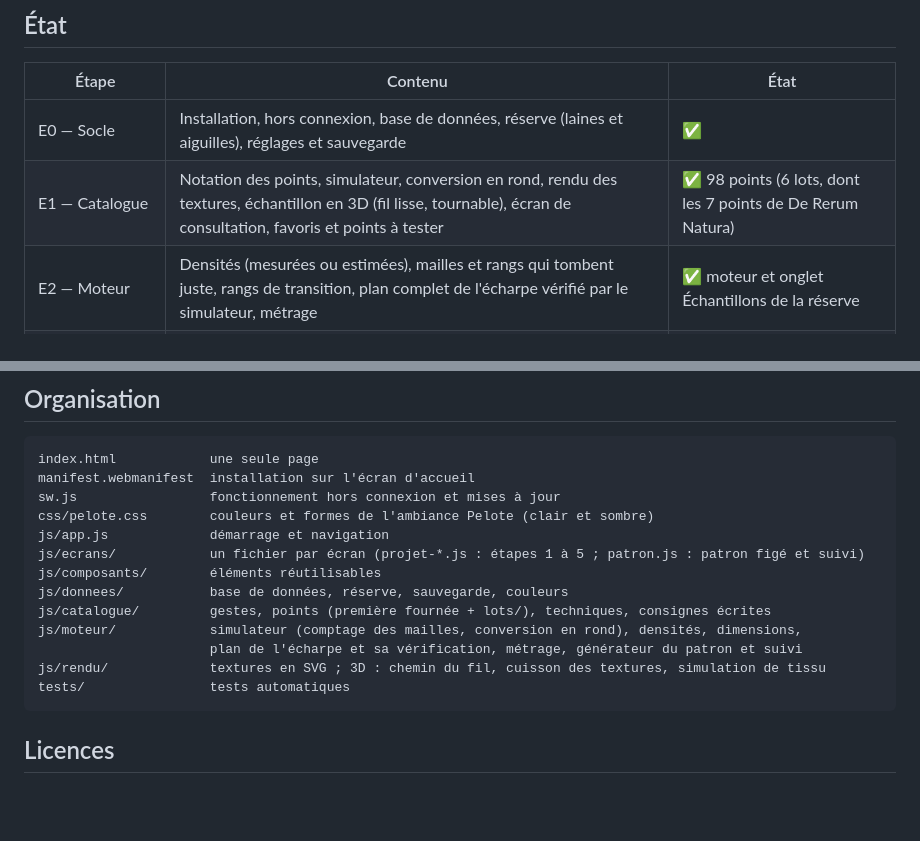
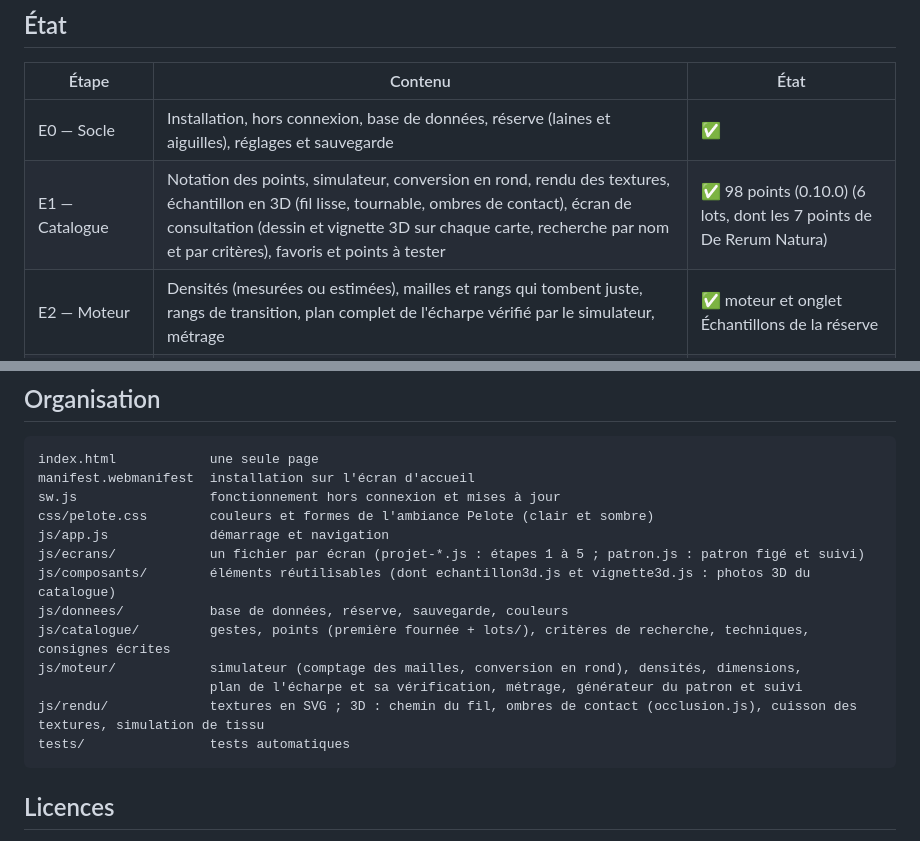
Before and after one commit to pokecopine/poketricot, a Markdown page: README.md, 2 parts joined by grey strips. Rendered like a GitHub page; blank space fills up the shorter version.

Commit message:
README à jour (0.10.0)
Co-Authored-By: Claude Opus 5.5 <noreply@anthropic.com>
Claude-Session: https://claude.ai/code/session_01FhvJdpQHy1CcnL54hTqSRj

````diff
--- a/README.md
+++ b/README.md
@@ -11,7 +11,7 @@ Un atelier de tricot dans le téléphone : on part de sa laine et de ses aiguill
 | Étape | Contenu | État |
 | --- | --- | --- |
 | E0 — Socle | Installation, hors connexion, base de données, réserve (laines et aiguilles), réglages et sauvegarde | ✅ |
-| E1 — Catalogue | Notation des points, simulateur, conversion en rond, rendu des textures, échantillon en 3D (fil lisse, tournable), écran de consultation, favoris et points à tester | ✅ 98 points (6 lots, dont les 7 points de De Rerum Natura) |
+| E1 — Catalogue | Notation des points, simulateur, conversion en rond, rendu des textures, échantillon en 3D (fil lisse, tournable, ombres de contact), écran de consultation (dessin et vignette 3D sur chaque carte, recherche par nom et par critères), favoris et points à tester | ✅ 98 points (0.10.0) (6 lots, dont les 7 points de De Rerum Natura) |
 | E2 — Moteur | Densités (mesurées ou estimées), mailles et rangs qui tombent juste, rangs de transition, plan complet de l'écharpe vérifié par le simulateur, métrage | ✅ moteur et onglet Échantillons de la réserve |
 | E3 — Écharpe | Nouveau projet, matériel, taille, builder, aperçu en 3D (sur une barre ou autour du cou, physique de tissu), patron figé rang par rang, suivi des rangs, suppression d'un projet | ✅ (0.9.1) ; reste l'essai 📱 |
 | E3b — Colonnes et couleurs | Nombre de mailles du rang visible, corps et bandes en colonnes (damier), bandes et bordures dans une autre laine, fil porté en option, métrage par laine | ✅ (0.6.0) |
@@ -40,12 +40,12 @@ sw.js                 fonctionnement hors connexion et mises à jour
 css/pelote.css        couleurs et formes de l'ambiance Pelote (clair et sombre)
 js/app.js             démarrage et navigation
 js/ecrans/            un fichier par écran (projet-*.js : étapes 1 à 5 ; patron.js : patron figé et suivi)
-js/composants/        éléments réutilisables
+js/composants/        éléments réutilisables (dont echantillon3d.js et vignette3d.js : photos 3D du catalogue)
 js/donnees/           base de données, réserve, sauvegarde, couleurs
-js/catalogue/         gestes, points (première fournée + lots/), techniques, consignes écrites
+js/catalogue/         gestes, points (première fournée + lots/), critères de recherche, techniques, consignes écrites
 js/moteur/            simulateur (comptage des mailles, conversion en rond), densités, dimensions,
                       plan de l'écharpe et sa vérification, métrage, générateur du patron et suivi
-js/rendu/             textures en SVG ; 3D : chemin du fil, cuisson des textures, simulation de tissu
+js/rendu/             textures en SVG ; 3D : chemin du fil, ombres de contact (occlusion.js), cuisson des textures, simulation de tissu
 tests/                tests automatiques
 ```
 
````
